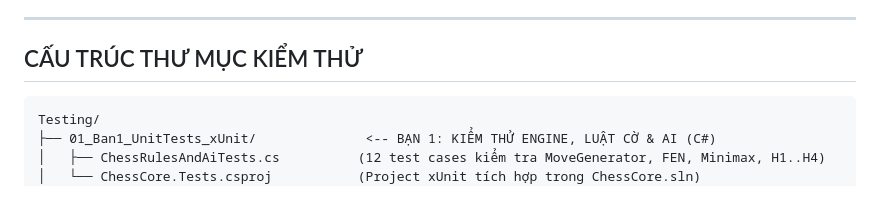
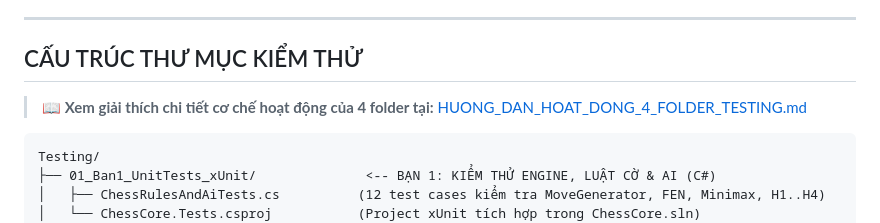
Before and after one commit to thequang120605-byte/C-T-ng-, a Markdown page: Testing/README.md, the part around the change. Rendered like a GitHub page; blank space fills up the shorter version.

````diff
--- a/Testing/README.md
+++ b/Testing/README.md
@@ -6,6 +6,8 @@ Thư mục này gom toàn bộ mã nguồn, kịch bản, dữ liệu và tài l
 ---
 
 ## CẤU TRÚC THƯ MỤC KIỂM THỬ
+
+> 📖 **Xem giải thích chi tiết cơ chế hoạt động của 4 folder tại:** [HUONG_DAN_HOAT_DONG_4_FOLDER_TESTING.md](HUONG_DAN_HOAT_DONG_4_FOLDER_TESTING.md)
 
 ```
 Testing/
````
Also changed, not shown: README.md (+2 -0 lines), Testing/HUONG_DAN_HOAT_DONG_4_FOLDER_TESTING.md (added, +134 -0 lines).
